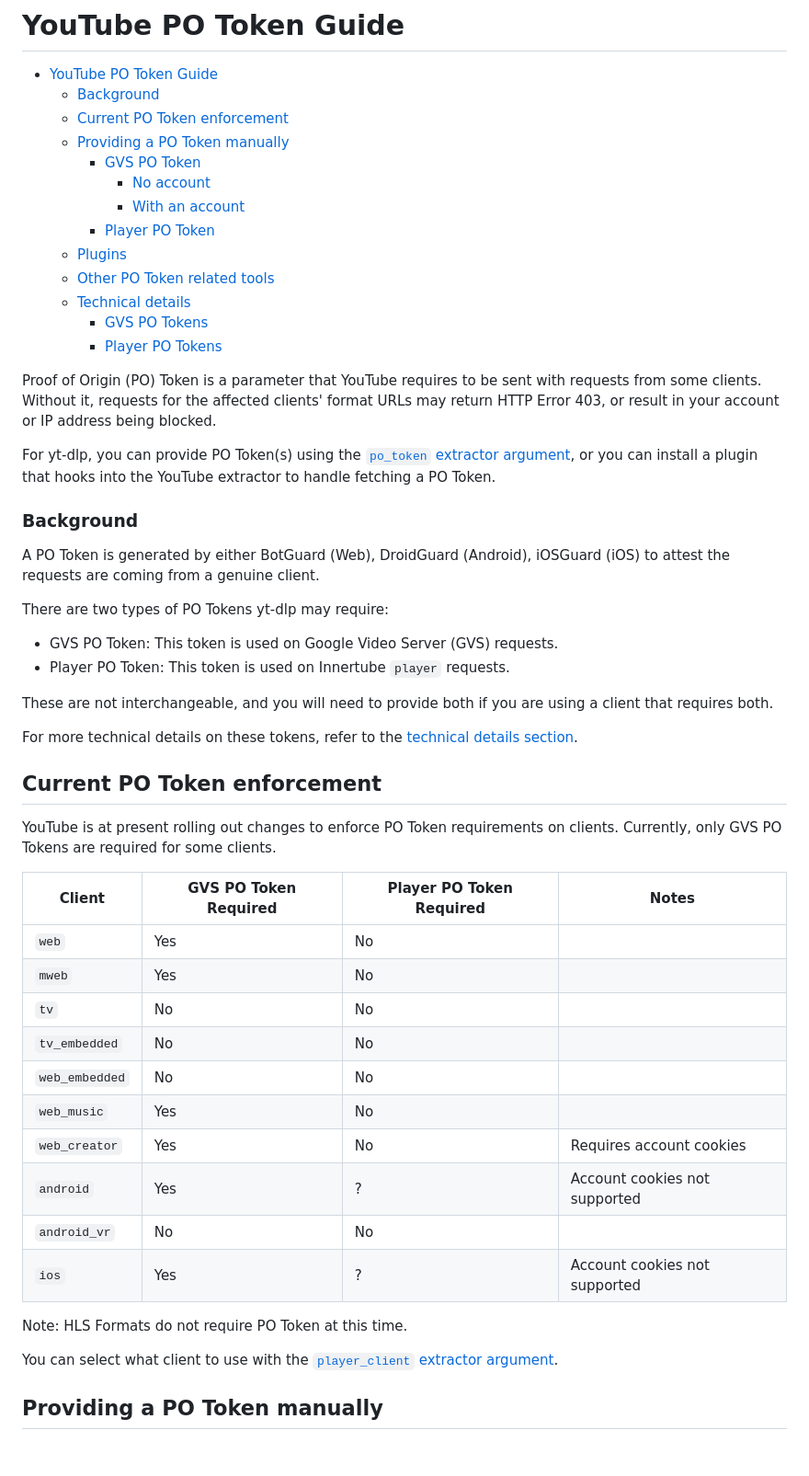
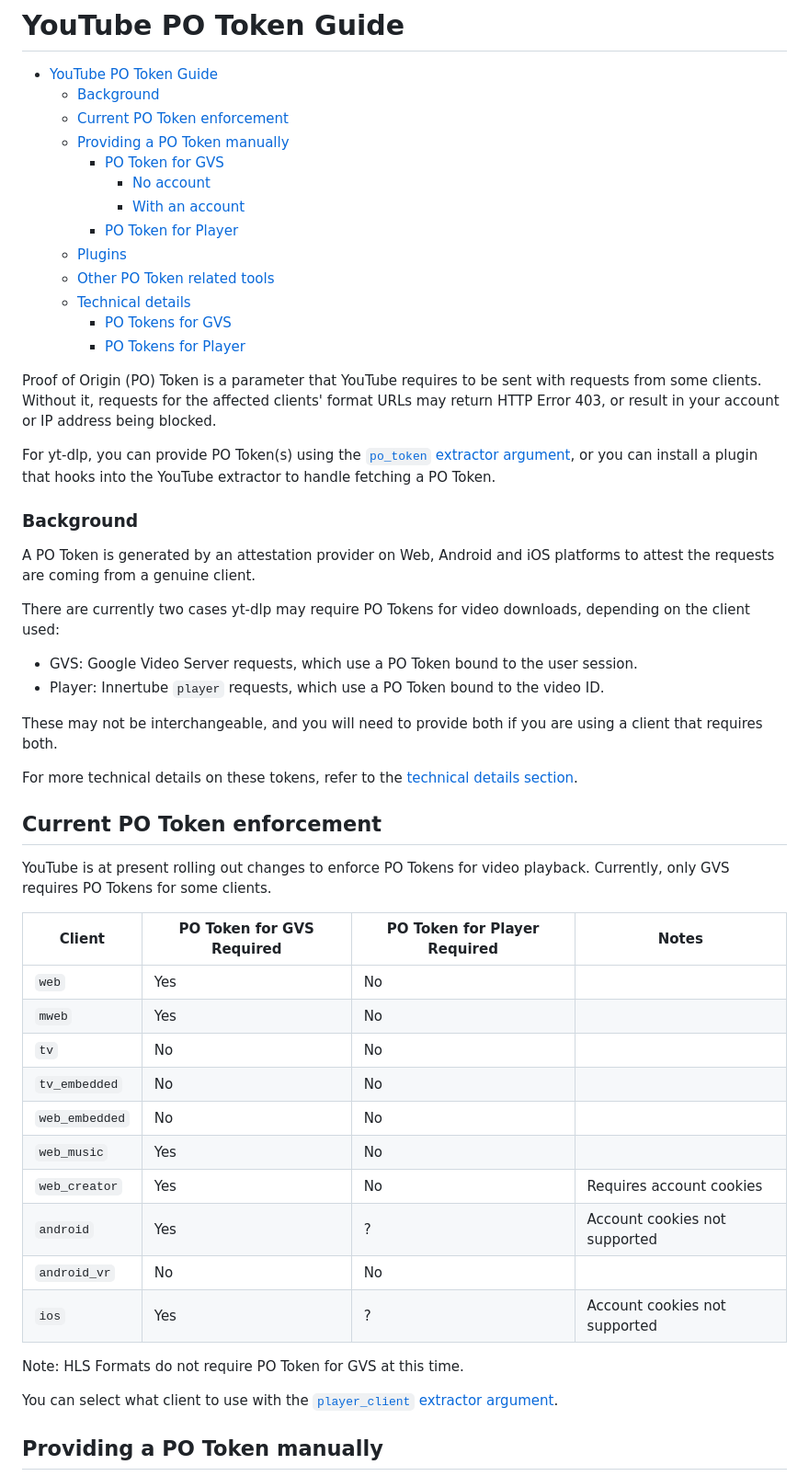
Before and after one commit to yt-dlp/yt-dlp-wiki, a Markdown page: PO Token Guide.md, the part around one of its changes. Shown at 92% size. GitHub-like rendering; blank space fills up the shorter version.

Commit message:
Reword PO Token type
Player PO Token -> PO Token for Player
GVS PO Token -> PO Token for GVS

```diff
--- a/PO Token Guide.md
+++ b/PO Token Guide.md
@@ -7,15 +7,15 @@
     * [Background](#background)
   * [Current PO Token enforcement](#current-po-token-enforcement)
   * [Providing a PO Token manually](#providing-a-po-token-manually)
-    * [GVS PO Token](#gvs-po-token)
+    * [PO Token for GVS](#po-token-for-gvs)
       * [No account](#no-account)
       * [With an account](#with-an-account)
-    * [Player PO Token](#player-po-token)
+    * [PO Token for Player](#po-token-for-player)
   * [Plugins](#plugins)
   * [Other PO Token related tools](#other-po-token-related-tools)
   * [Technical details](#technical-details)
-    * [GVS PO Tokens](#gvs-po-tokens)
-    * [Player PO Tokens](#player-po-tokens)
+    * [PO Tokens for GVS](#po-tokens-for-gvs)
+    * [PO Tokens for Player](#po-tokens-for-player)
 <!-- TOC -->
 
 Proof of Origin (PO) Token is a parameter that YouTube requires to be sent with requests from some clients. Without it, requests for the affected clients' format URLs may return HTTP Error 403, or result in your account or IP address being blocked.
@@ -24,34 +24,34 @@ For yt-dlp, you can provide PO Token(s) using the [`po_token` extractor argument
 
 ### Background
 
-A PO Token is generated by either BotGuard (Web), DroidGuard (Android), iOSGuard (iOS) to attest the requests are coming from a genuine client.
+A PO Token is generated by an attestation provider on Web, Android and iOS platforms to attest the requests are coming from a genuine client.
 
-There are two types of PO Tokens yt-dlp may require:
-- GVS PO Token: This token is used on Google Video Server (GVS) requests.
-- Player PO Token: This token is used on Innertube `player` requests.
+There are currently two cases yt-dlp may require PO Tokens for video downloads, depending on the client used:
+- GVS: Google Video Server requests, which use a PO Token bound to the user session.
+- Player: Innertube `player` requests, which use a PO Token bound to the video ID.
 
-These are not interchangeable, and you will need to provide both if you are using a client that requires both.
+These may not be interchangeable, and you will need to provide both if you are using a client that requires both.
 
 For more technical details on these tokens, refer to the [technical details section](#technical-details).
 
 ## Current PO Token enforcement
 
-YouTube is at present rolling out changes to enforce PO Token requirements on clients. Currently, only GVS PO Tokens are required for some clients.
+YouTube is at present rolling out changes to enforce PO Tokens for video playback. Currently, only GVS requires PO Tokens for some clients.
 
-| Client         | GVS PO Token Required | Player PO Token Required | Notes                         |
-|----------------|-----------------------|--------------------------|-------------------------------|
-| `web`          | Yes                   | No                       |                               |
-| `mweb`         | Yes                   | No                       |                               |
-| `tv`           | No                    | No                       |                               |
-| `tv_embedded`  | No                    | No                       |                               |
-| `web_embedded` | No                    | No                       |                               |
-| `web_music`    | Yes                   | No                       |                               |
-| `web_creator`  | Yes                   | No                       | Requires account cookies      |
-| `android`      | Yes                   | ?                        | Account cookies not supported |
-| `android_vr`   | No                    | No                       |                               |
-| `ios`          | Yes                   | ?                        | Account cookies not supported |
+| Client         | PO Token for GVS Required | PO Token for Player Required | Notes                         |
+|----------------|---------------------------|------------------------------|-------------------------------|
+| `web`          | Yes                       | No                           |                               |
+| `mweb`         | Yes                       | No                           |                               |
+| `tv`           | No                        | No                           |                               |
+| `tv_embedded`  | No                        | No                           |                               |
+| `web_embedded` | No                        | No                           |                               |
+| `web_music`    | Yes                       | No                           |                               |
+| `web_creator`  | Yes                       | No                           | Requires account cookies      |
+| `android`      | Yes                       | ?                            | Account cookies not supported |
+| `android_vr`   | No                        | No                           |                               |
+| `ios`          | Yes                       | ?                            | Account cookies not supported |
 
-Note: HLS Formats do not require PO Token at this time.
+Note: HLS Formats do not require PO Token for GVS at this time.
 
 You can select what client to use with the [`player_client` extractor argument](https://github.com/yt-dlp/yt-dlp#youtube).
 
```
Also changed, not shown: other parts of PO Token Guide.md (+19 -13 lines).
